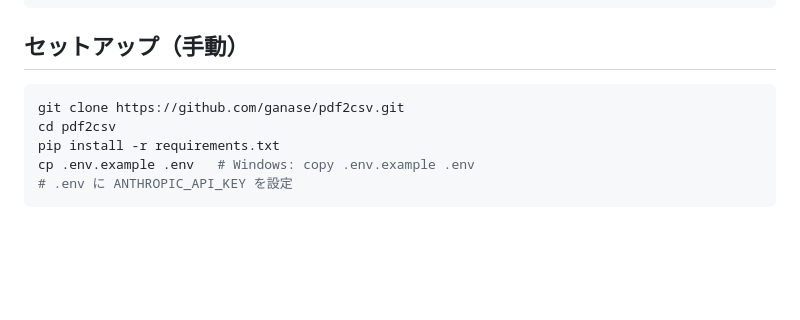
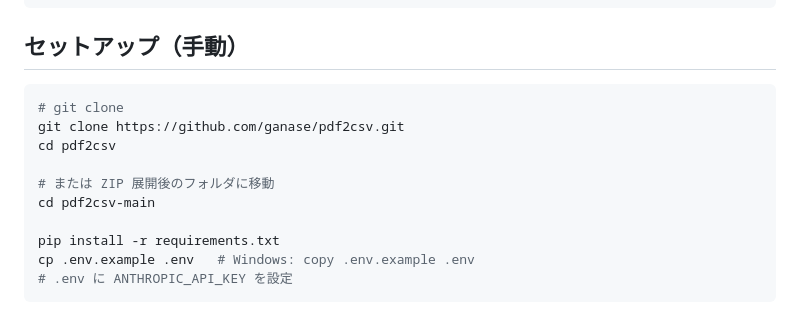
Before and after one commit to ganase/pdf2csv, a Markdown page: README.md, the part around one of its changes. Drawn GitHub-style; blank space fills up the shorter version.

````diff
--- a/README.md
+++ b/README.md
@@ -269,8 +307,13 @@ process.py 起動
 ## セットアップ（手動）
 
 ```bash
+# git clone
 git clone https://github.com/ganase/pdf2csv.git
 cd pdf2csv
+
+# または ZIP 展開後のフォルダに移動
+cd pdf2csv-main
+
 pip install -r requirements.txt
 cp .env.example .env   # Windows: copy .env.example .env
 # .env に ANTHROPIC_API_KEY を設定
````
Also changed, not shown: other parts of README.md (+56 -18 lines).
